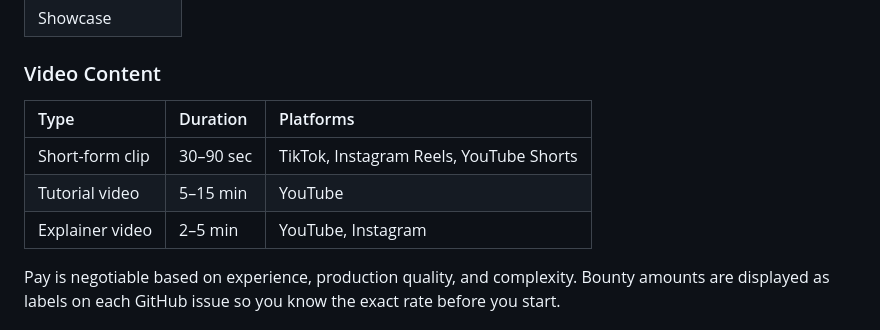
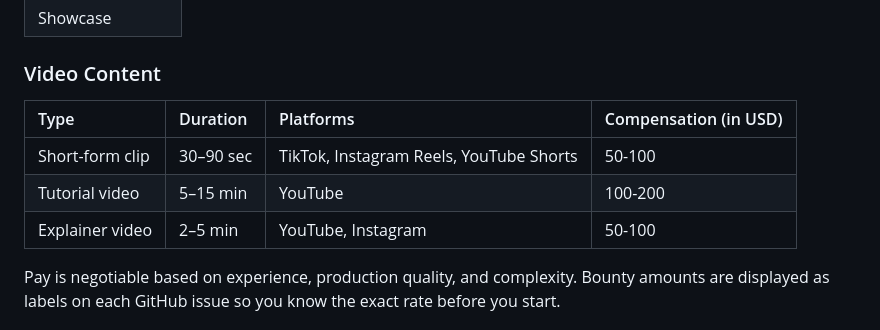
Before and after one commit to thesysdev/openui-creator-program, a Markdown page: README.md, the part around the change. Drawn GitHub-style.

Commit message:
Include compensation information in README
Added compensation details for video content types.

```diff
--- a/README.md
+++ b/README.md
@@ -29,11 +29,11 @@ This program runs entirely on GitHub:
 
 ### Video Content
 
-| Type | Duration | Platforms |
-| :---- | :---- | :---- |
-| Short-form clip | 30–90 sec | TikTok, Instagram Reels, YouTube Shorts |
-| Tutorial video | 5–15 min | YouTube |
-| Explainer video | 2–5 min | YouTube, Instagram |
+| Type | Duration | Platforms | Compensation (in USD)
+| :---- | :---- | :---- |  :----
+| Short-form clip | 30–90 sec | TikTok, Instagram Reels, YouTube Shorts | 50-100
+| Tutorial video | 5–15 min | YouTube | 100-200
+| Explainer video | 2–5 min | YouTube, Instagram | 50-100
 
 Pay is negotiable based on experience, production quality, and complexity. Bounty amounts are displayed as labels on each GitHub issue so you know the exact rate before you start.
 
```
